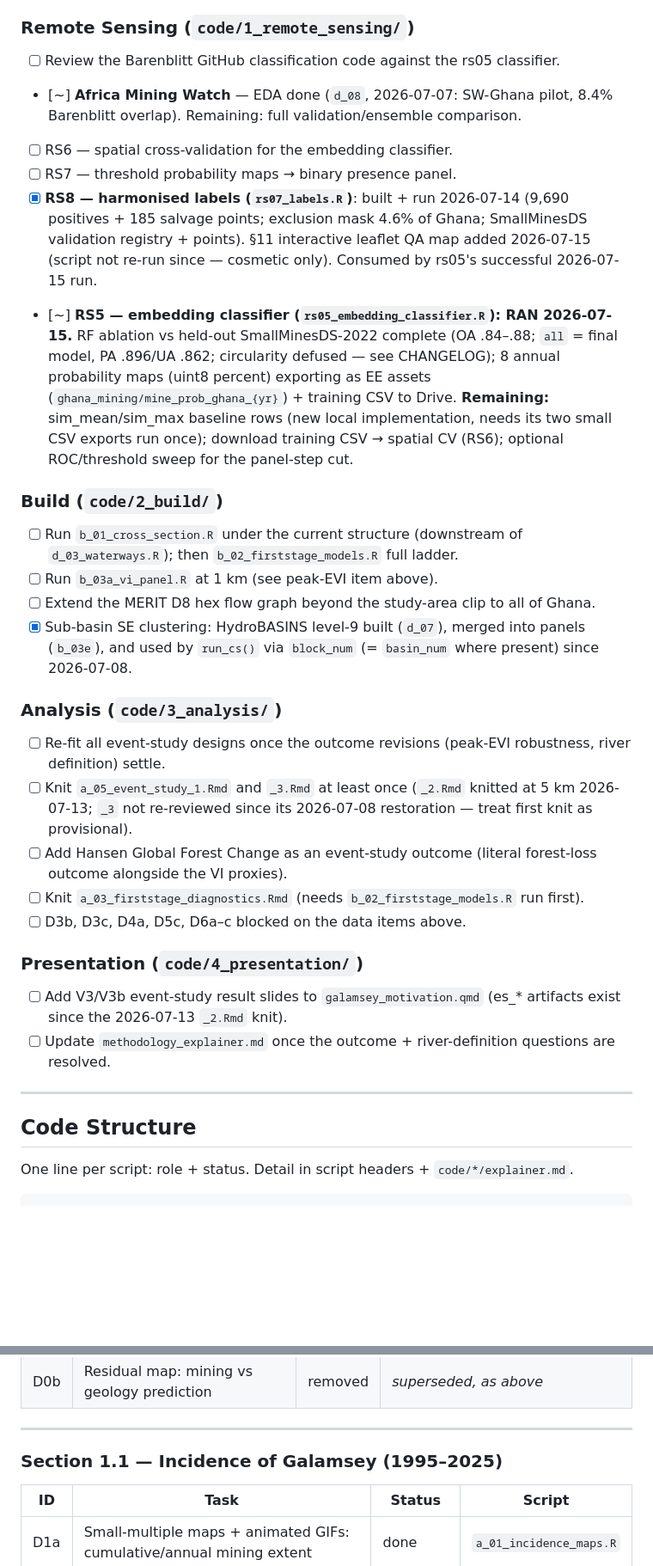
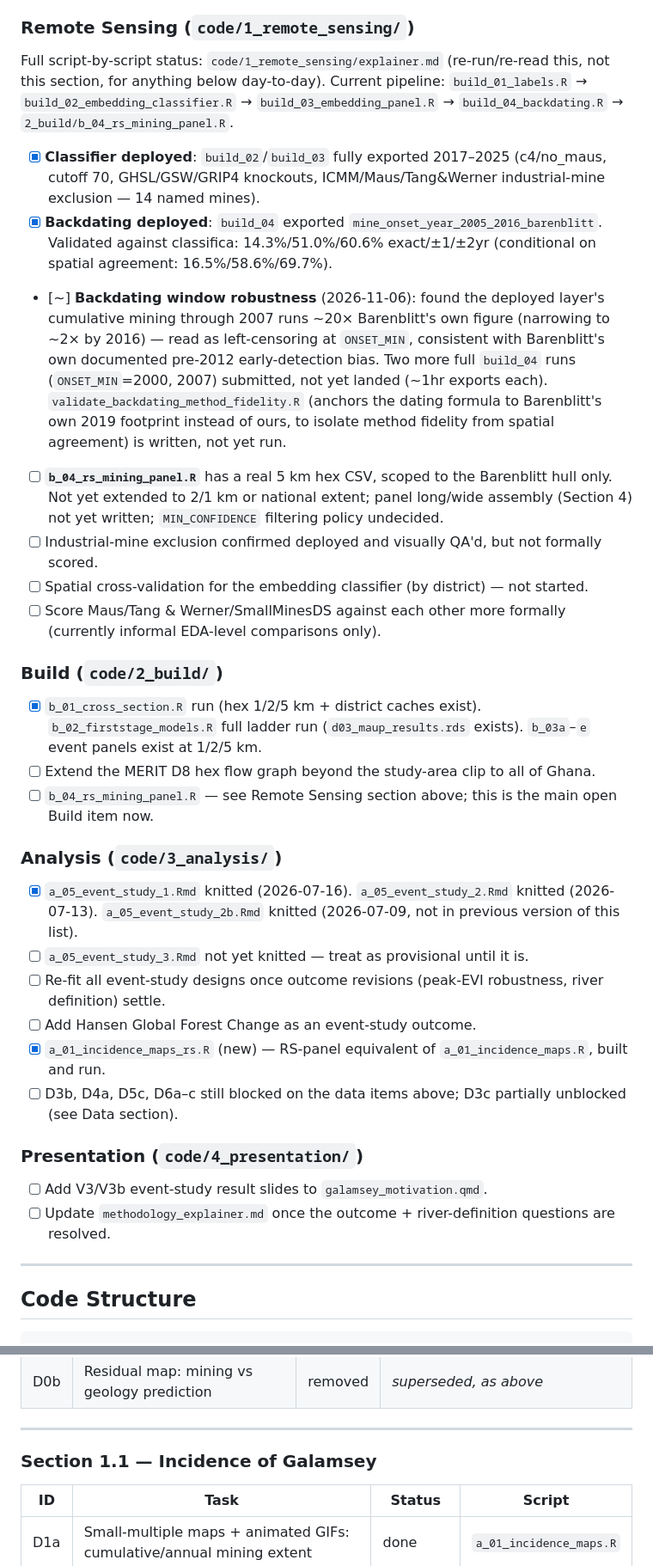
Before and after one commit to tillytales92/galamsey, a Markdown page: galamsey_tasklist.md, 2 parts joined by grey strips. Shown at 86% size. GitHub-like rendering; blank space fills up the shorter version.

````diff
--- a/galamsey_tasklist.md
+++ b/galamsey_tasklist.md
@@ -37,38 +47,41 @@ The project has two sequential phases:
 
 ### Remote Sensing (`code/1_remote_sensing/`)
 
-- [ ] Review the Barenblitt GitHub classification code against the rs05 classifier.
-- [~] **Africa Mining Watch** — EDA done (`d_08`, 2026-07-07: SW-Ghana pilot, 8.4% Barenblitt overlap). Remaining: full validation/ensemble comparison.
-- [ ] RS6 — spatial cross-validation for the embedding classifier.
-- [ ] RS7 — threshold probability maps → binary presence panel.
-- [x] **RS8 — harmonised labels (`rs07_labels.R`)**: built + run 2026-07-14 (9,690 positives + 185 salvage points; exclusion mask 4.6% of Ghana; SmallMinesDS validation registry + points). §11 interactive leaflet QA map added 2026-07-15 (script not re-run since — cosmetic only). Consumed by rs05's successful 2026-07-15 run.
-- [~] **RS5 — embedding classifier (`rs05_embedding_classifier.R`): RAN 2026-07-15.** RF ablation vs held-out SmallMinesDS-2022 complete (OA .84–.88; `all` = final model, PA .896/UA .862; circularity defused — see CHANGELOG); 8 annual probability maps (uint8 percent) exporting as EE assets (`ghana_mining/mine_prob_ghana_{yr}`) + training CSV to Drive. **Remaining:** sim_mean/sim_max baseline rows (new local implementation, needs its two small CSV exports run once); download training CSV → spatial CV (RS6); optional ROC/threshold sweep for the panel-step cut.
+Full script-by-script status: `code/1_remote_sensing/explainer.md` (re-run/re-read this, not this
+section, for anything below day-to-day). Current pipeline: `build_01_labels.R` → `build_02_embedding_classifier.R`
+→ `build_03_embedding_panel.R` → `build_04_backdating.R` → `2_build/b_04_rs_mining_panel.R`.
+
+- [x] **Classifier deployed**: `build_02`/`build_03` fully exported 2017–2025 (c4/no_maus, cutoff 70, GHSL/GSW/GRIP4 knockouts, ICMM/Maus/Tang&Werner industrial-mine exclusion — 14 named mines).
+- [x] **Backdating deployed**: `build_04` exported `mine_onset_year_2005_2016_barenblitt`. Validated against classifica: 14.3%/51.0%/60.6% exact/±1/±2yr (conditional on spatial agreement: 16.5%/58.6%/69.7%).
+- [~] **Backdating window robustness** (2026-11-06): found the deployed layer's cumulative mining through 2007 runs ~20× Barenblitt's own figure (narrowing to ~2× by 2016) — read as left-censoring at `ONSET_MIN`, consistent with Barenblitt's own documented pre-2012 early-detection bias. Two more full `build_04` runs (`ONSET_MIN`=2000, 2007) submitted, not yet landed (~1hr exports each). `validate_backdating_method_fidelity.R` (anchors the dating formula to Barenblitt's own 2019 footprint instead of ours, to isolate method fidelity from spatial agreement) is written, not yet run.
+- [ ] **`b_04_rs_mining_panel.R`** has a real 5 km hex CSV, scoped to the Barenblitt hull only. Not yet extended to 2/1 km or national extent; panel long/wide assembly (Section 4) not yet written; `MIN_CONFIDENCE` filtering policy undecided.
+- [ ] Industrial-mine exclusion confirmed deployed and visually QA'd, but not formally scored.
+- [ ] Spatial cross-validation for the embedding classifier (by district) — not started.
+- [ ] Score Maus/Tang & Werner/SmallMinesDS against each other more formally (currently informal EDA-level comparisons only).
 
 ### Build (`code/2_build/`)
 
-- [ ] Run `b_01_cross_section.R` under the current structure (downstream of `d_03_waterways.R`); then `b_02_firststage_models.R` full ladder.
-- [ ] Run `b_03a_vi_panel.R` at 1 km (see peak-EVI item above).
+- [x] `b_01_cross_section.R` run (hex 1/2/5 km + district caches exist). `b_02_firststage_models.R` full ladder run (`d03_maup_results.rds` exists). `b_03a`–`e` event panels exist at 1/2/5 km.
 - [ ] Extend the MERIT D8 hex flow graph beyond the study-area clip to all of Ghana.
-- [x] Sub-basin SE clustering: HydroBASINS level-9 built (`d_07`), merged into panels (`b_03e`), and used by `run_cs()` via `block_num` (= `basin_num` where present) since 2026-07-08.
+- [ ] `b_04_rs_mining_panel.R` — see Remote Sensing section above; this is the main open Build item now.
 
 ### Analysis (`code/3_analysis/`)
 
-- [ ] Re-fit all event-study designs once the outcome revisions (peak-EVI robustness, river definition) settle.
-- [ ] Knit `a_05_event_study_1.Rmd` and `_3.Rmd` at least once (`_2.Rmd` knitted at 5 km 2026-07-13; `_3` not re-reviewed since its 2026-07-08 restoration — treat first knit as provisional).
-- [ ] Add Hansen Global Forest Change as an event-study outcome (literal forest-loss outcome alongside the VI proxies).
-- [ ] Knit `a_03_firststage_diagnostics.Rmd` (needs `b_02_firststage_models.R` run first).
-- [ ] D3b, D3c, D4a, D5c, D6a–c blocked on the data items above.
+- [x] `a_05_event_study_1.Rmd` knitted (2026-07-16). `a_05_event_study_2.Rmd` knitted (2026-07-13). `a_05_event_study_2b.Rmd` knitted (2026-07-09, not in previous version of this list).
+- [ ] `a_05_event_study_3.Rmd` not yet knitted — treat as provisional until it is.
+- [ ] Re-fit all event-study designs once outcome revisions (peak-EVI robustness, river definition) settle.
+- [ ] Add Hansen Global Forest Change as an event-study outcome.
+- [x] `a_01_incidence_maps_rs.R` (new) — RS-panel equivalent of `a_01_incidence_maps.R`, built and run.
+- [ ] D3b, D4a, D5c, D6a–c still blocked on the data items above; D3c partially unblocked (see Data section).
 
 ### Presentation (`code/4_presentation/`)
 
-- [ ] Add V3/V3b event-study result slides to `galamsey_motivation.qmd` (es_* artifacts exist since the 2026-07-13 `_2.Rmd` knit).
+- [ ] Add V3/V3b event-study result slides to `galamsey_motivation.qmd`.
 - [ ] Update `methodology_explainer.md` once the outcome + river-definition questions are resolved.
 
 ---
 
 ## Code Structure
 
-One line per script: role + status. Detail in script headers + `code/*/explainer.md`.
-
 ```
 code/
@@ -167,7 +154,7 @@ code/
 
 ---
 
-### Section 1.1 — Incidence of Galamsey (1995–2025)
+### Section 1.1 — Incidence of Galamsey
 
 | ID | Task | Status | Script |
 |----|------|--------|--------|
````
Also changed, not shown: other parts of galamsey_tasklist.md (+59 -102 lines).
